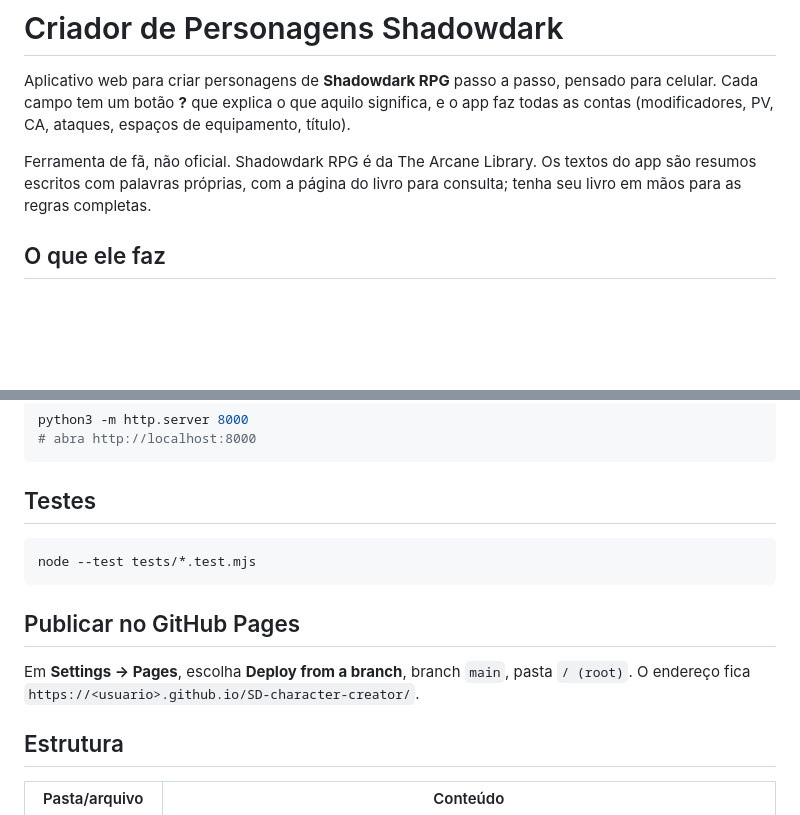
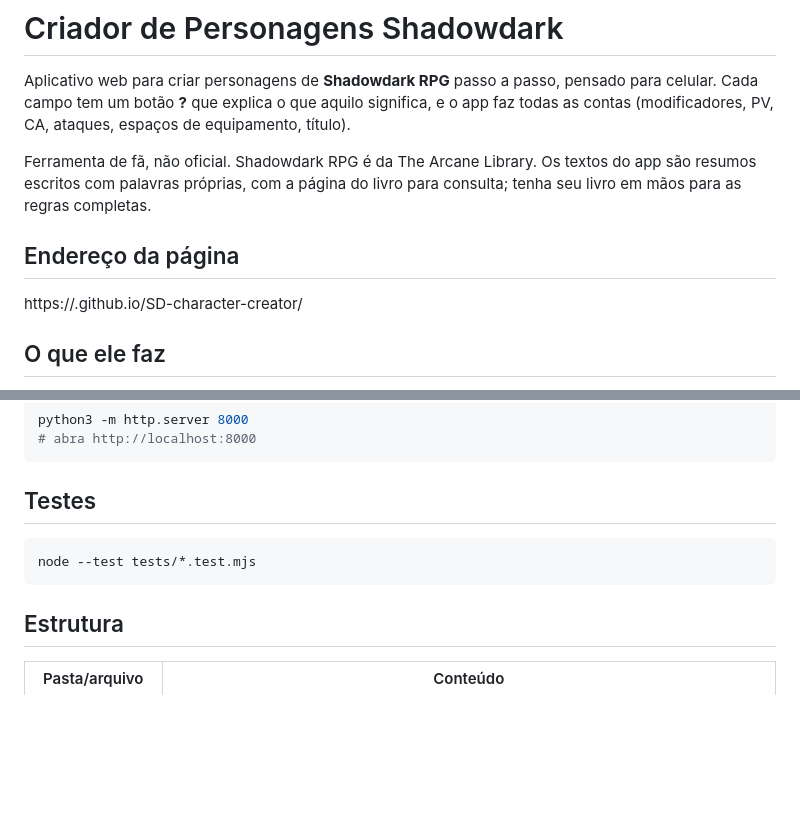
Before and after one commit to cesarmmzs/SD-character-creator, a Markdown page: README.md, 2 parts joined by grey strips. Rendered like a GitHub page; blank space fills up the shorter version.

Commit message:
Atualizar o README.md
Endereço do aplicativo em evidência.

````diff
--- a/README.md
+++ b/README.md
@@ -3,6 +3,9 @@
 Aplicativo web para criar personagens de **Shadowdark RPG** passo a passo, pensado para celular. Cada campo tem um botão **?** que explica o que aquilo significa, e o app faz todas as contas (modificadores, PV, CA, ataques, espaços de equipamento, título).
 
 Ferramenta de fã, não oficial. Shadowdark RPG é da The Arcane Library. Os textos do app são resumos escritos com palavras próprias, com a página do livro para consulta; tenha seu livro em mãos para as regras completas.
+
+## Endereço da página
+ https://<usuario>.github.io/SD-character-creator/
 
 ## O que ele faz
 
@@ -33,10 +36,6 @@ python3 -m http.server 8000
 node --test tests/*.test.mjs
 ```
 
-## Publicar no GitHub Pages
-
-Em **Settings → Pages**, escolha **Deploy from a branch**, branch `main`, pasta `/ (root)`. O endereço fica `https://<usuario>.github.io/SD-character-creator/`.
-
 ## Estrutura
 
 | Pasta/arquivo | Conteúdo |
````
